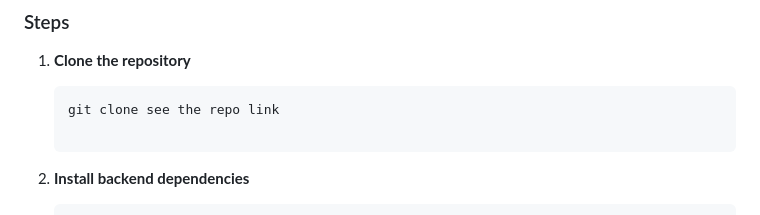
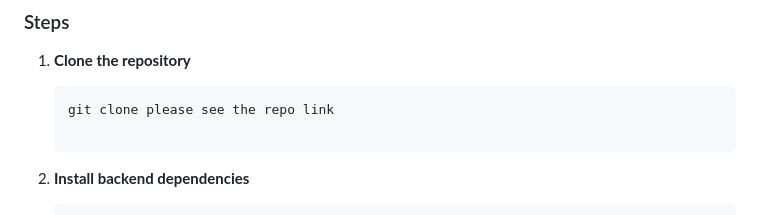
Before and after one commit to tepmakaraofficial/mtj-laravel, a Markdown page: README.md, the part around the change. GitHub-like rendering.

````diff
--- a/README.md
+++ b/README.md
@@ -45,7 +45,7 @@ To get started with the Trading Journey System, follow these steps:
 
 1. **Clone the repository**
     ```bash
-    git clone see the repo link
+    git clone please see the repo link
 
     ```
 
````
